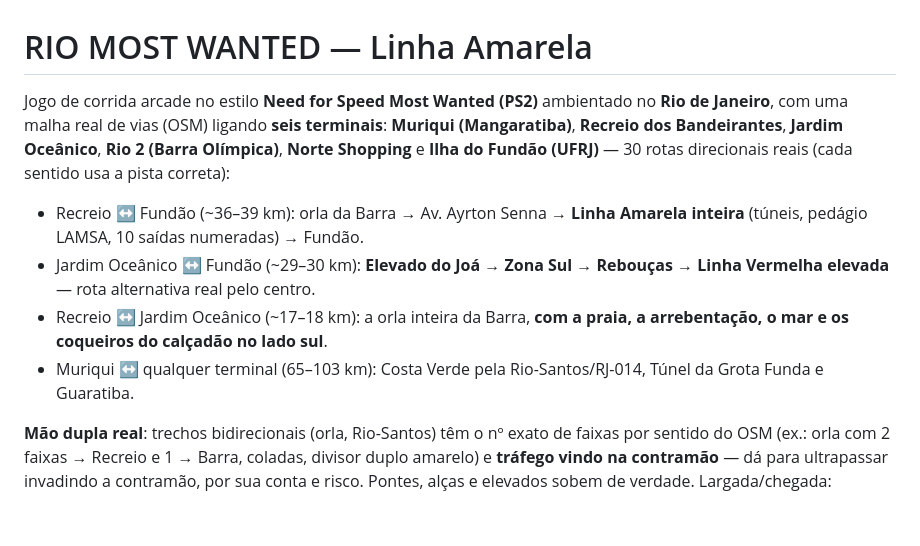
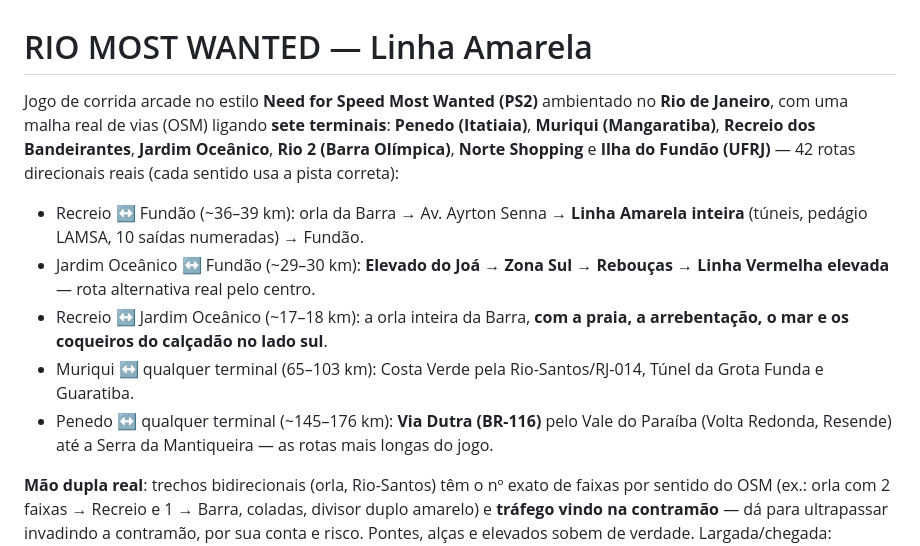
Before and after one commit to PedroPossato/rio-most-wanted, a Markdown page: README.md, the part around the change. Drawn GitHub-style; blank space fills up the shorter version.

Commit message:
docs: README — 7º terminal Penedo (42 rotas)
Co-Authored-By: Claude Opus 4.8 <noreply@anthropic.com>

```diff
--- a/README.md
+++ b/README.md
@@ -1,10 +1,11 @@
 # RIO MOST WANTED — Linha Amarela
 
 Jogo de corrida arcade no estilo **Need for Speed Most Wanted (PS2)** ambientado no
-**Rio de Janeiro**, com uma malha real de vias (OSM) ligando **seis terminais**:
-**Muriqui (Mangaratiba)**, **Recreio dos Bandeirantes**, **Jardim Oceânico**,
-**Rio 2 (Barra Olímpica)**, **Norte Shopping** e **Ilha do Fundão (UFRJ)** —
-30 rotas direcionais reais (cada sentido usa a pista correta):
+**Rio de Janeiro**, com uma malha real de vias (OSM) ligando **sete terminais**:
+**Penedo (Itatiaia)**, **Muriqui (Mangaratiba)**, **Recreio dos Bandeirantes**,
+**Jardim Oceânico**, **Rio 2 (Barra Olímpica)**, **Norte Shopping** e
+**Ilha do Fundão (UFRJ)** — 42 rotas direcionais reais (cada sentido usa a pista
+correta):
 
 - Recreio ↔ Fundão (~36–39 km): orla da Barra → Av. Ayrton Senna → **Linha
   Amarela inteira** (túneis, pedágio LAMSA, 10 saídas numeradas) → Fundão.
@@ -14,6 +15,9 @@ Jogo de corrida arcade no estilo **Need for Speed Most Wanted (PS2)** ambientado
   a arrebentação, o mar e os coqueiros do calçadão no lado sul**.
 - Muriqui ↔ qualquer terminal (65–103 km): Costa Verde pela Rio-Santos/RJ-014,
   Túnel da Grota Funda e Guaratiba.
+- Penedo ↔ qualquer terminal (~145–176 km): **Via Dutra (BR-116)** pelo Vale do
+  Paraíba (Volta Redonda, Resende) até a Serra da Mantiqueira — as rotas mais
+  longas do jogo.
 
 **Mão dupla real**: trechos bidirecionais (orla, Rio-Santos) têm o nº exato de
 faixas por sentido do OSM (ex.: orla com 2 faixas → Recreio e 1 → Barra, coladas,
```
